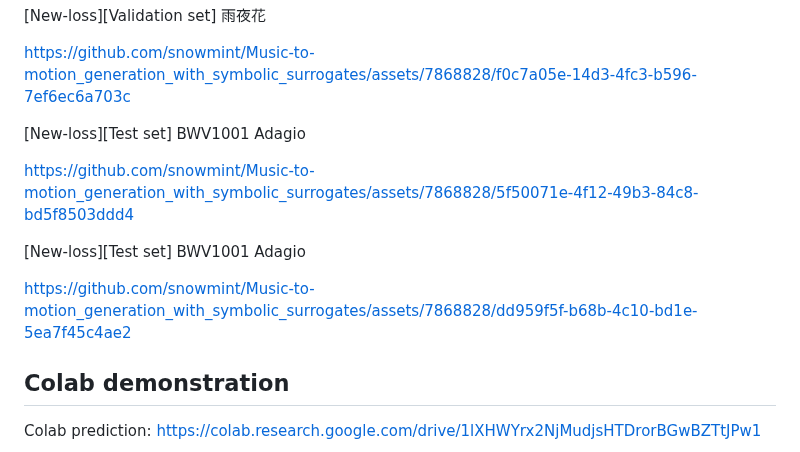
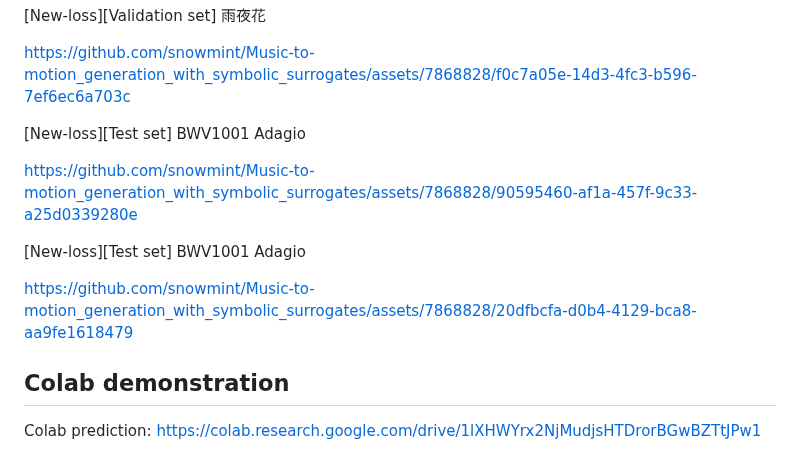
Before and after one commit to snowmint/Music-to-motion_generation_with_symbolic_surrogates, a Markdown page: README.md, the part around the change. Rendered like a GitHub page.

Commit message:
Update README.md
renew link

```diff
--- a/README.md
+++ b/README.md
@@ -11,11 +11,12 @@ https://github.com/snowmint/Music-to-motion_generation_with_symbolic_surrogates/
 
 [New-loss][Test set] BWV1001 Adagio
 
-https://github.com/snowmint/Music-to-motion_generation_with_symbolic_surrogates/assets/7868828/5f50071e-4f12-49b3-84c8-bd5f8503ddd4
+https://github.com/snowmint/Music-to-motion_generation_with_symbolic_surrogates/assets/7868828/90595460-af1a-457f-9c33-a25d0339280e
 
 [New-loss][Test set] BWV1001 Adagio
 
-https://github.com/snowmint/Music-to-motion_generation_with_symbolic_surrogates/assets/7868828/dd959f5f-b68b-4c10-bd1e-5ea7f45c4ae2
+https://github.com/snowmint/Music-to-motion_generation_with_symbolic_surrogates/assets/7868828/20dfbcfa-d0b4-4129-bca8-aa9fe1618479
+
 
 ## Colab demonstration
 Colab prediction: https://colab.research.google.com/drive/1lXHWYrx2NjMudjsHTDrorBGwBZTtJPw1
```
